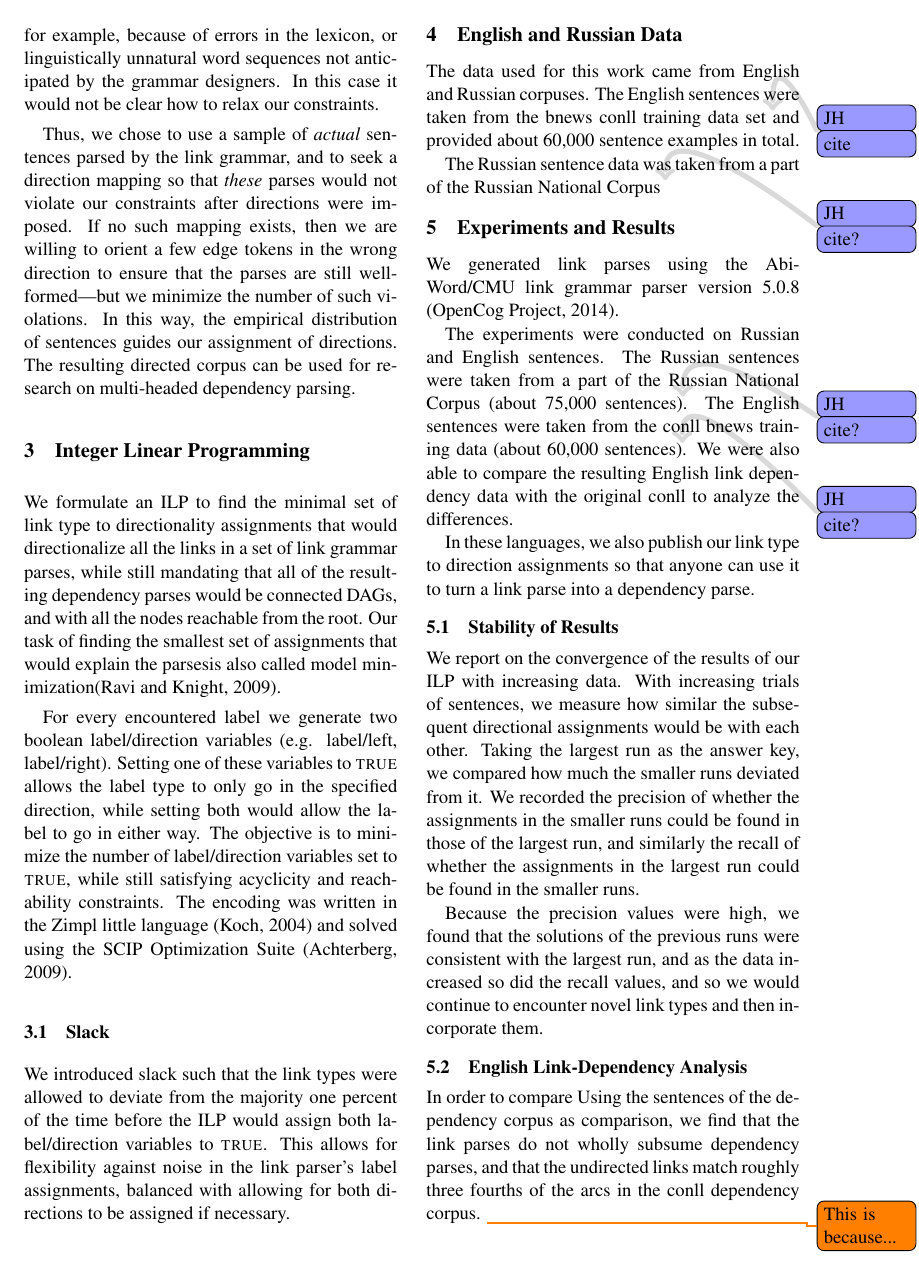
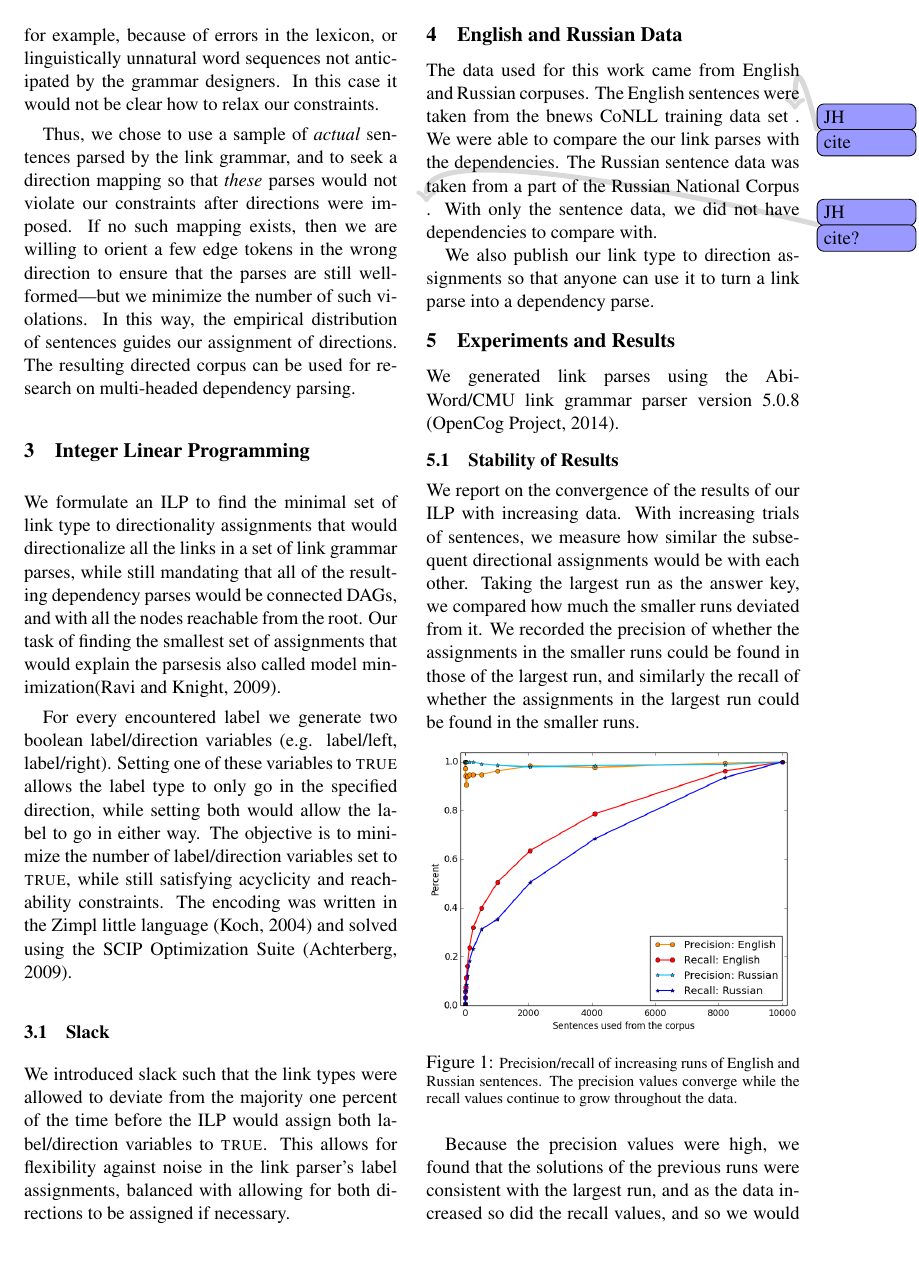
Before and after one commit to junekihong/LinksToDAG, a LaTeX paper (doc/LinksToDAG.tex): page 3 of 7. Compiled offline with pdfLaTeX.

Commit message:
removed some cruft from the experiments section of the paper. Its still really draft-y and not polished though.

```diff
--- a/doc/LinksToDAG.tex
+++ b/doc/LinksToDAG.tex
@@ -142,26 +142,13 @@ We introduced slack such that the link types were allowed to deviate from the ma
 
 
 \section{English and Russian Data}
-The data used for this work came from English and Russian corpuses. The English sentences were taken from the bnews conll training data set \noteJH{cite} and provided about 60,000 sentence examples in total.
+The data used for this work came from English and Russian corpuses. The English sentences were taken from the bnews CoNLL training data set \noteJH{cite}. We were able to compare the our link parses with the dependencies.
+The Russian sentence data was taken from a part of the Russian National Corpus \noteJH{cite?}. With only the sentence data, we did not have dependencies to compare with.
 
-The Russian sentence data was taken from a part of the Russian National Corpus \noteJH{cite?}
-
-
+We also publish our link type to direction assignments so that anyone can use it to turn a link parse into a dependency parse.
 
 \section{Experiments and Results}
-
-
-
-
-
 We generated link parses using the AbiWord/CMU link grammar parser version 5.0.8 \cite{LINKPARSER-2014}.
-
-The experiments were conducted on Russian and English sentences.
-The Russian sentences were taken from a part of the Russian National Corpus (about 75,000 sentences)\noteJH{cite?}.
-The English sentences were taken from the conll bnews training data (about 60,000 sentences)\noteJH{cite?}. We were also able to compare the resulting English link dependency data with the original conll to analyze the differences.
-
-In these languages, we also publish our link type to direction assignments so that anyone can use it to turn a link parse into a dependency parse.
-
 
 \subsection{Stability of Results}
 We report on the convergence of the results of our ILP with increasing data. With increasing trials of sentences, we measure how similar the subsequent directional assignments would be with each other. Taking the largest run as the answer key, we compared how much the smaller runs deviated from it.
```
